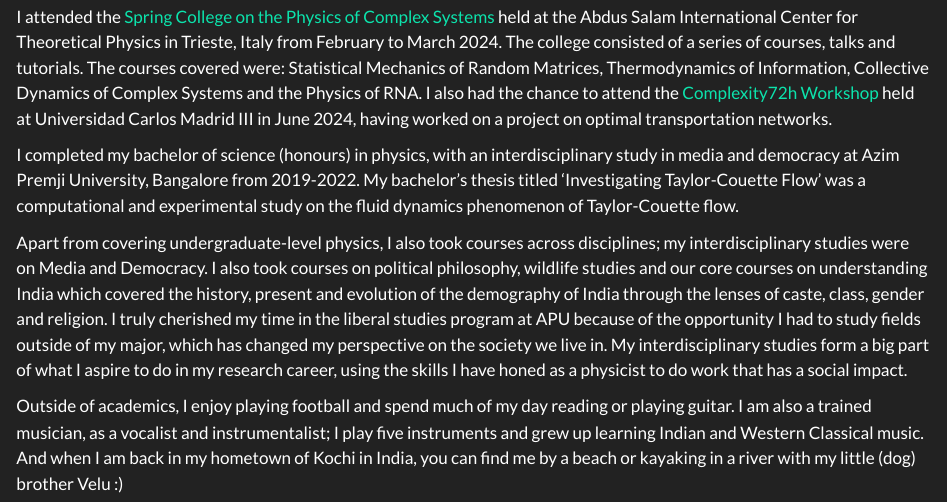
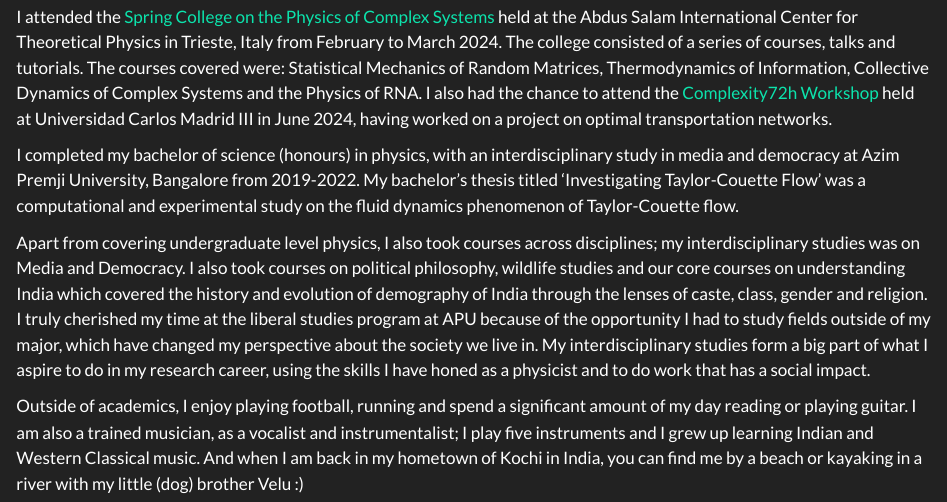
Before and after one commit to rtparam/aarathiparam.github.io, a Quarto document (about/index.qmd): the page in a window 1100 px wide, from 180 px down. Rendered offline with R 4.5, knitr and Pandoc in place of Quarto, with nearby package versions.

Commit message:
Update index.qmd

```diff
--- a/about/index.qmd
+++ b/about/index.qmd
@@ -8,8 +8,8 @@ I attended the [Spring College on the Physics of Complex Systems](https://indico
 
 I completed my bachelor of science (honours) in physics, with an interdisciplinary study in media and democracy at Azim Premji University, Bangalore from 2019-2022. My bachelor's thesis titled 'Investigating Taylor-Couette Flow' was a computational and experimental study on the fluid dynamics phenomenon of Taylor-Couette flow.
 
-Apart from covering undergraduate-level physics, I also took courses across disciplines; my interdisciplinary studies were on Media and Democracy. I also took courses on  political philosophy, wildlife studies and our core courses on understanding India which covered the history, present and evolution of the demography of India through the lenses of caste, class, gender and religion. I truly cherished my time in the liberal studies program at APU because of the opportunity I had to study fields outside of my major, which has changed my perspective on the society we live in. My interdisciplinary studies form a big part of what I aspire to do in my research career, using the skills I have honed as a physicist to do work that has a social impact.
+Apart from covering undergraduate level physics, I also took courses across disciplines; my interdisciplinary studies was on Media and Democracy. I also took courses on  political philosophy, wildlife studies and our core courses on understanding India which covered the history and evolution of demography of India through the lenses of caste, class, gender and religion. I truly cherished my time at the liberal studies program at APU because of the opportunity I had to study fields outside of my major, which have changed my perspective about the society we live in. My interdisciplinary studies form a big part of what I aspire to do in my research career, using the skills I have honed as a physicist and to do work that has a social impact.
 
-Outside of academics, I enjoy playing football and spend much of my day reading or playing guitar. I am also a trained musician, as a vocalist and instrumentalist; I play five instruments and grew up learning Indian and Western Classical music. And when I am back in my hometown of Kochi in India, you can find me by a beach or kayaking in a river with my little (dog) brother Velu :)
+Outside of academics, I enjoy playing football, running and spend a significant amount of my day reading or playing guitar. I am also a trained musician, as a vocalist and instrumentalist; I play five instruments and I grew up learning Indian and Western Classical music. And when I am back in my hometown of Kochi in India, you can find me by a beach or kayaking in a river with my little (dog) brother Velu :)
 
 <img src="velume.jpg" alt="Me and Velu" width="300" style="display: block; margin-left: auto; margin-right: auto;"/>
```
